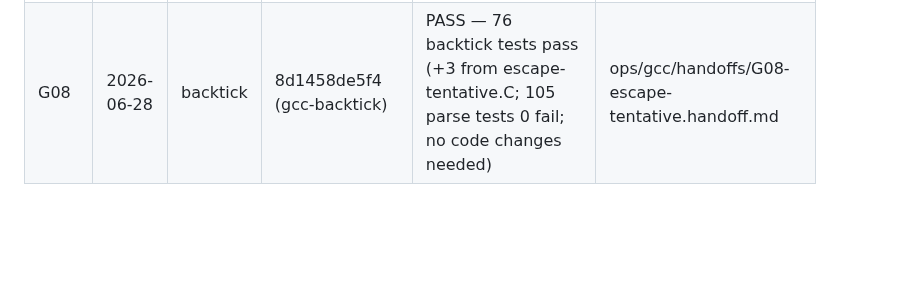
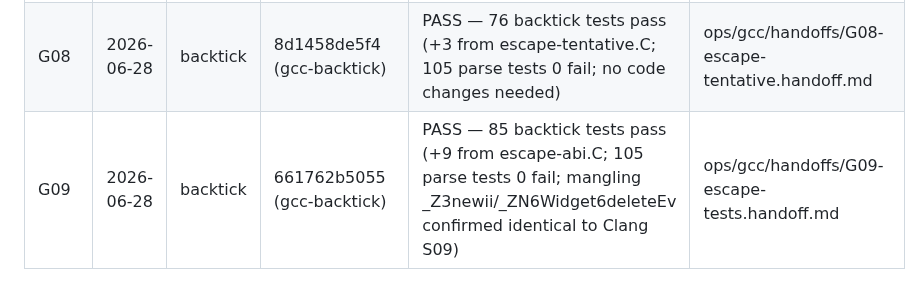
Before and after one commit to steve-downey/backtick, a Markdown page: ops/gcc/PLAN.md, the part around one of its changes. GitHub-like rendering; blank space fills up the shorter version.

Commit message:
[backtick][gcc] G09: handoff and plan update

```diff
--- a/ops/gcc/PLAN.md
+++ b/ops/gcc/PLAN.md
@@ -50,3 +50,4 @@ the GCC track; desugar-only is sufficient for the paper's second data point.)
 | G06  | 2026-06-28 | backtick | abacf28ecda (gcc-backtick) | PASS — 64 backtick tests pass (+15 from infix-precedence.C; 105 parse tests 0 fail) | ops/gcc/handoffs/G06-precedence-tests.handoff.md |
 | G07  | 2026-06-28 | backtick | 570dc317d8e (gcc-backtick) | PASS — 73 backtick tests pass (+9 from escape.C/escape-diag.C; 105 parse tests 0 fail) | ops/gcc/handoffs/G07-escape.handoff.md |
 | G08  | 2026-06-28 | backtick | 8d1458de5f4 (gcc-backtick) | PASS — 76 backtick tests pass (+3 from escape-tentative.C; 105 parse tests 0 fail; no code changes needed) | ops/gcc/handoffs/G08-escape-tentative.handoff.md |
+| G09  | 2026-06-28 | backtick | 661762b5055 (gcc-backtick) | PASS — 85 backtick tests pass (+9 from escape-abi.C; 105 parse tests 0 fail; mangling _Z3newii/_ZN6Widget6deleteEv confirmed identical to Clang S09) | ops/gcc/handoffs/G09-escape-tests.handoff.md |
```
Also changed, not shown: other parts of ops/gcc/PLAN.md (+1 -1 lines), 1 other file.
